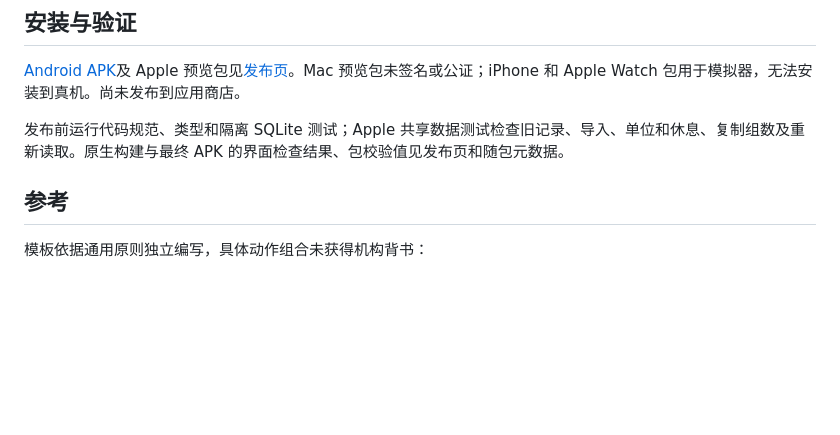
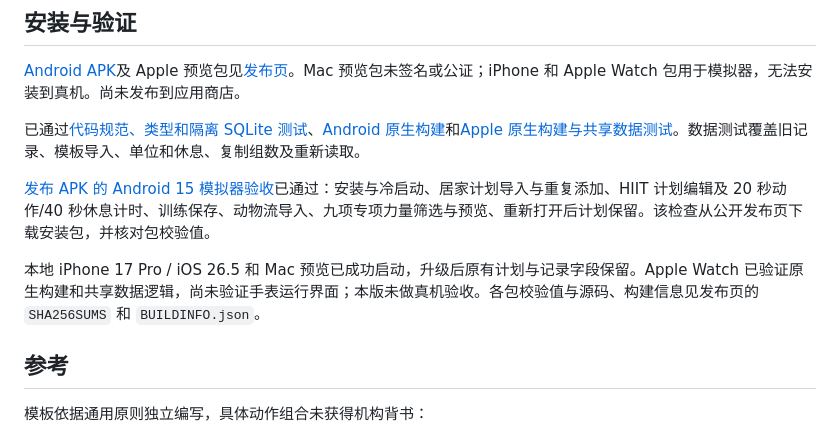
Before and after one commit to allen7wang/lianji, a Markdown page: docs/release-v1.1.0.md, the part around the change. Rendered like a GitHub page; blank space fills up the shorter version.

Commit message:
docs: record v1.1.0 package verification results

```diff
--- a/docs/release-v1.1.0.md
+++ b/docs/release-v1.1.0.md
@@ -26,7 +26,11 @@
 
 [Android APK](https://github.com/allen7wang/lianji/releases/download/v1.1.0/Lianji-1.1.0-Android.apk)及 Apple 预览包见[发布页](https://github.com/allen7wang/lianji/releases/tag/v1.1.0)。Mac 预览包未签名或公证；iPhone 和 Apple Watch 包用于模拟器，无法安装到真机。尚未发布到应用商店。
 
-发布前运行代码规范、类型和隔离 SQLite 测试；Apple 共享数据测试检查旧记录、导入、单位和休息、复制组数及重新读取。原生构建与最终 APK 的界面检查结果、包校验值见发布页和随包元数据。
+已通过[代码规范、类型和隔离 SQLite 测试](https://github.com/allen7wang/lianji/actions/runs/37135683833)、[Android 原生构建](https://github.com/allen7wang/lianji/actions/runs/37132273784)和[Apple 原生构建与共享数据测试](https://github.com/allen7wang/lianji/actions/runs/37132276896)。数据测试覆盖旧记录、模板导入、单位和休息、复制组数及重新读取。
+
+[发布 APK 的 Android 15 模拟器验收](https://github.com/allen7wang/lianji/actions/runs/37135696215)已通过：安装与冷启动、居家计划导入与重复添加、HIIT 计划编辑及 20 秒动作/40 秒休息计时、训练保存、动物流导入、九项专项力量筛选与预览、重新打开后计划保留。该检查从公开发布页下载安装包，并核对包校验值。
+
+本地 iPhone 17 Pro / iOS 26.5 和 Mac 预览已成功启动，升级后原有计划与记录字段保留。Apple Watch 已验证原生构建和共享数据逻辑，尚未验证手表运行界面；本版未做真机验收。各包校验值与源码、构建信息见发布页的 `SHA256SUMS` 和 `BUILDINFO.json`。
 
 ## 参考
 
```
